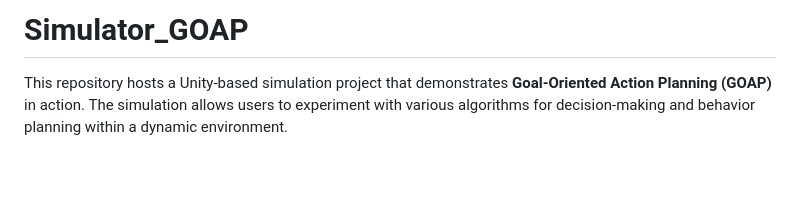
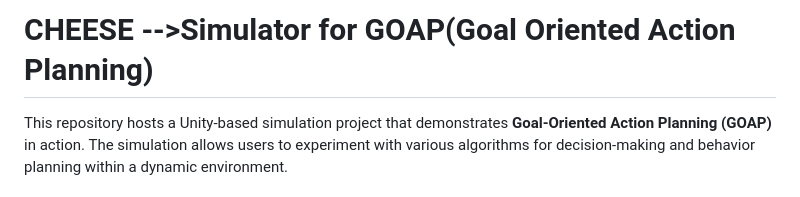
Before and after one commit to samarth-sudo/Simulator_GOAP, a Markdown page: README.md, the part around the change. Rendered like a GitHub page; blank space fills up the shorter version.

```diff
--- a/README.md
+++ b/README.md
@@ -1,4 +1,4 @@
-# Simulator_GOAP
+# CHEESE -->Simulator for GOAP(Goal Oriented Action Planning)
 
 This repository hosts a Unity-based simulation project that demonstrates **Goal-Oriented Action Planning (GOAP)** in action. The simulation allows users to experiment with various algorithms for decision-making and behavior planning within a dynamic environment.
 
```
